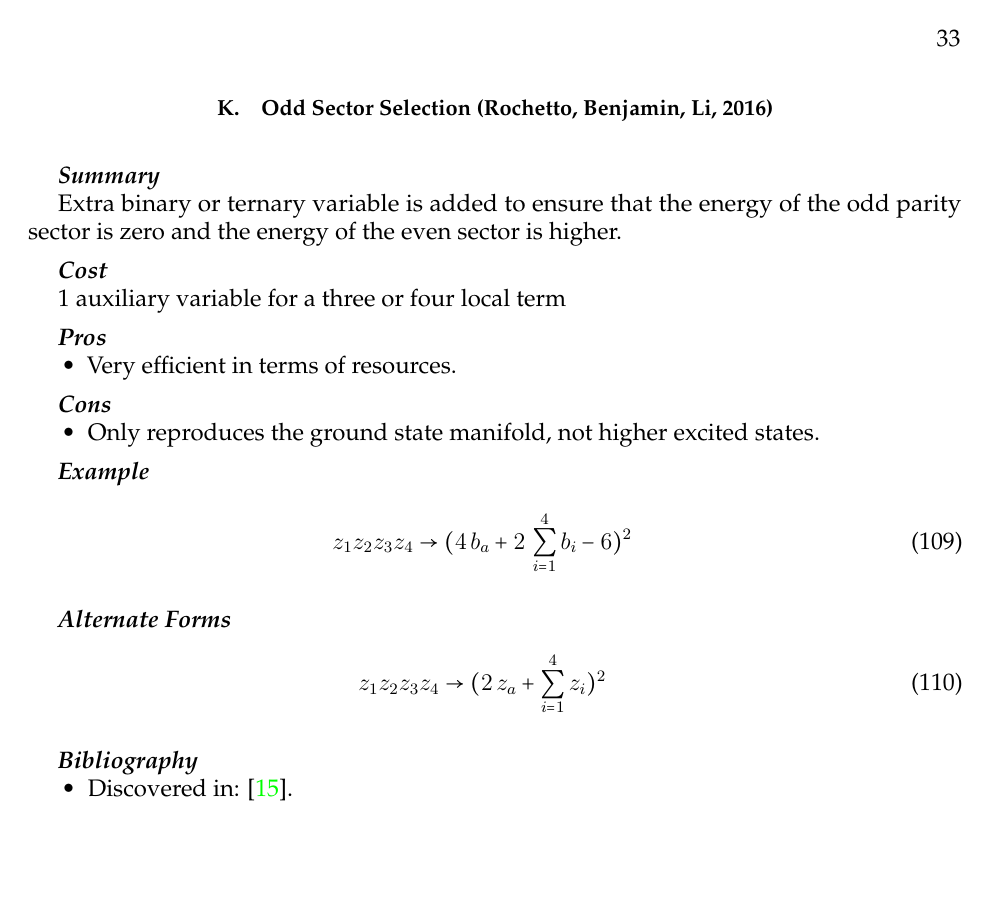
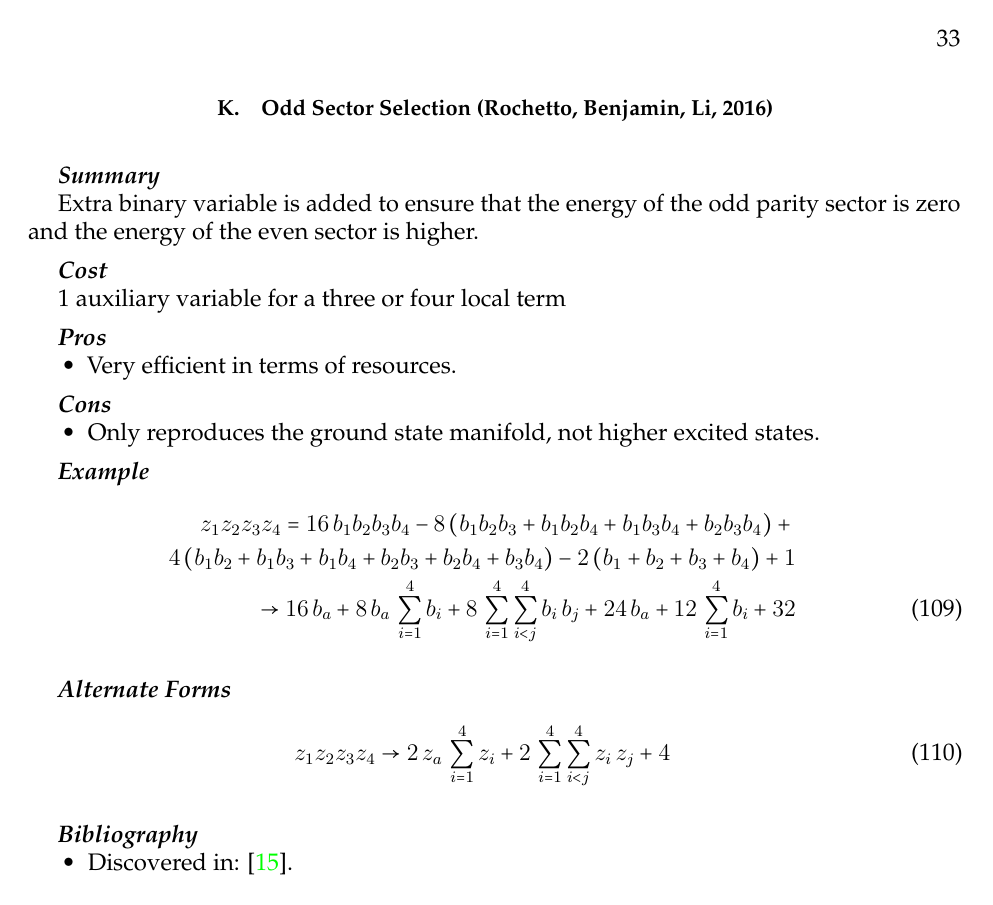
Before and after one commit to HPQC-LABS/Book_About_Quadratization, a LaTeX paper (k-local-review.tex): page 33 of 65. Compiled offline with pdfLaTeX.

Commit message:
modifications to equations in both RBL sections

```diff
--- a/k-local-review.tex
+++ b/k-local-review.tex
@@ -2233,7 +2235,7 @@ The first expression is highly non-submodular while the second is entirely submo
 
 \summarysec
 
-Extra binary or ternary variable is added to ensure that the energy of the odd  parity sector is zero and the energy of the even sector is higher.
+Extra binary variable is added to ensure that the energy of the odd  parity sector is zero and the energy of the even sector is higher.
 
 \costsec
 
@@ -2255,7 +2257,9 @@ Extra binary or ternary variable is added to ensure that the energy of the odd
 %>0 & \mathrm{otherwise} \end{cases}
 %\end{eqnarray}
 \begin{eqnarray}
-z_1z_2z_3z_4\rightarrow (4\,b_a+2\,\sum_{i=1}^4 b_i-6)^2
+z_1z_2z_3z_4=16\,b_1b_2b_3b_4-8\,(b_1b_2b_3+b_1b_2b_4+b_1b_3b_4+b_2b_3b_4)+\nonumber \\
+4\,(b_1b_2+b_1b_3+b_1b_4+b_2b_3+b_2b_4+b_3b_4)-2\,(b_1+b_2+b_3+b_4)+1 \nonumber \\
+\rightarrow 16\,b_a+8\,b_a\,\sum_{i=1}^4 b_i+8\,\sum_{i=1}^4\sum_{i<j}^4 b_i\,b_j+24\,b_a+12\,\sum_{i=1}^4 b_i+32
 \end{eqnarray}
 
 \altformsec
@@ -2264,7 +2268,7 @@ z_1z_2z_3z_4\rightarrow (4\,b_a+2\,\sum_{i=1}^4 b_i-6)^2
 %>0 & \mathrm{otherwise} \end{cases}
 %\end{eqnarray}
 \begin{eqnarray}
-z_1z_2z_3z_4\rightarrow (2\,z_a+\sum_{i=1}^4z_i)^2
+z_1z_2z_3z_4\rightarrow 2\,z_a\,\sum_{i=1}^4z_i+2\,\sum_{i=1}^4\sum_{i<j}^4 z_i\,z_j+4
 \end{eqnarray}
 
 \refsec
```
Also changed, not shown: k-local-review.pdf, k-local-review.tex (8 more changed lines).
